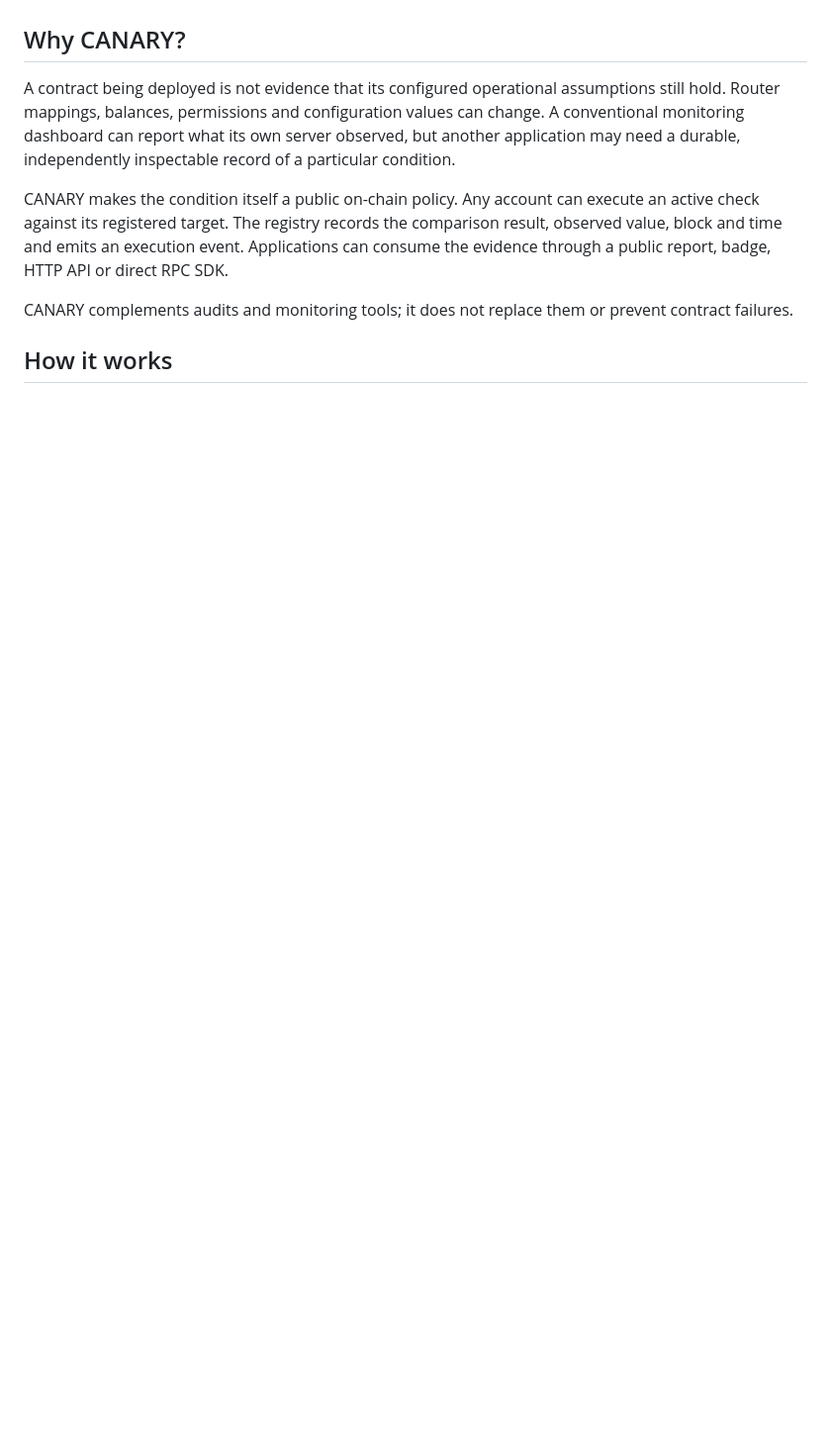
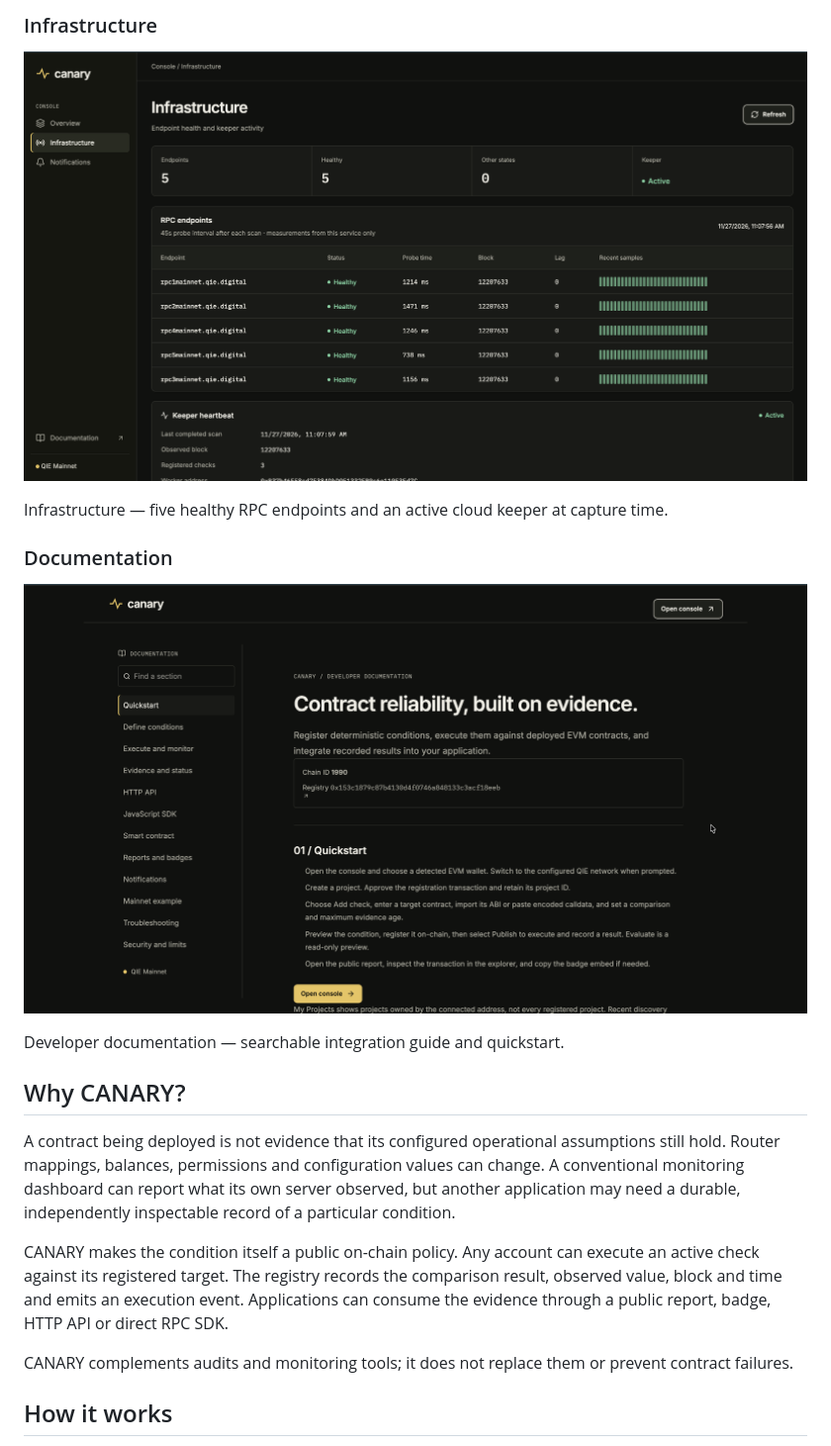
Before and after one commit to theeagle2407/canary, a Markdown page: README.md, the part around one of its changes. Shown at 99% size. Rendered like a GitHub page; pictures changed too: docs/screenshots/documentation.png (added), docs/screenshots/infrastructure.png (added); blank space fills up the shorter version.

```diff
--- a/README.md
+++ b/README.md
@@ -10,3 +39,14 @@ Built for QIE Blockchain Hackathon 3.0.
+### Infrastructure
+
+![Infrastructure — five healthy RPC endpoints and an active cloud keeper at capture time.](docs/screenshots/infrastructure.png)
+
+Infrastructure — five healthy RPC endpoints and an active cloud keeper at capture time.
+
+### Documentation
+
+![Developer documentation — searchable integration guide and quickstart.](docs/screenshots/documentation.png)
+
+Developer documentation — searchable integration guide and quickstart.
 
 ## Why CANARY?
 
```
Also changed, not shown: other parts of README.md (+30 -1 lines), docs/screenshots/condition-builder.png (added), docs/screenshots/developer-console.png (added), docs/screenshots/landing.png (added), docs/screenshots/public-report.png (added).
